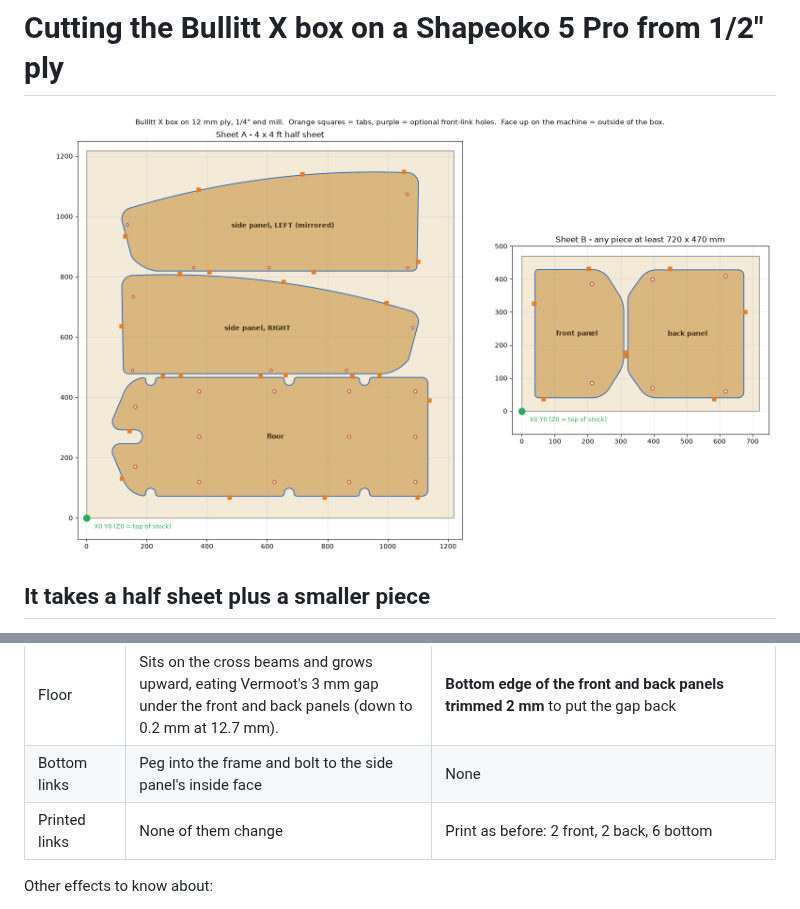
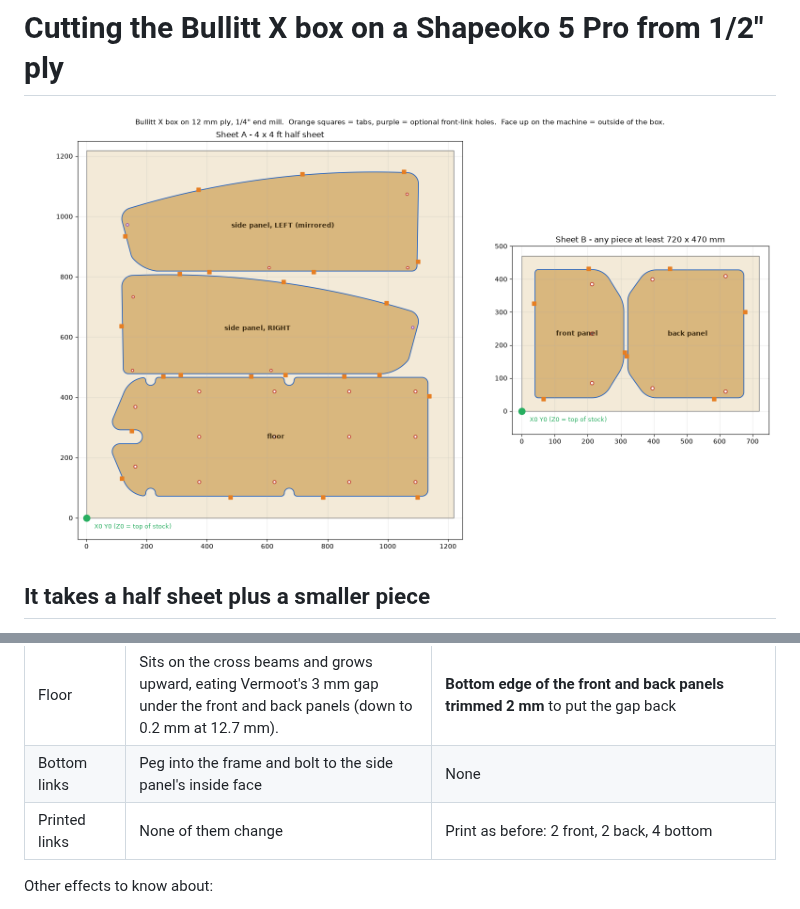
Before and after one commit to mosschief/bullitx_box, a Markdown page: cnc/README.md, 2 parts joined by grey strips. Rendered like a GitHub page; pictures changed too: preview/cnc-sheets.png.

Commit message:
Regenerate CNC files without the third bottom link
The corrected side panel and floor (52669a7) drop the extra bottom-link bolt
and floor relief, since there is no frame socket for it. Sheet A DXF, SVG and
G-code rebuilt from them and re-checked with backplot.py; sheet B is unchanged.

Co-Authored-By: Claude Opus 5.5 (1M context) <noreply@anthropic.com>
Claude-Session: https://claude.ai/code/session_01JvYrkRmtAMDStvvZxb2krL

```diff
--- a/cnc/README.md
+++ b/cnc/README.md
@@ -95,7 +95,7 @@ which the bolt holes and gaps absorb.
 | Front and back panels | Bolted to the frame by the outside face, so they grow into the box. The front and back links bolt to that inside face. | The front and back link bolt holes in the **side panel** move with the link: front one 1.9 mm back and 0.5 mm up (the front panel leans 15°), back one 2.0 mm forward |
 | Floor | Sits on the cross beams and grows upward, eating Vermoot's 3 mm gap under the front and back panels (down to 0.2 mm at 12.7 mm). | **Bottom edge of the front and back panels trimmed 2 mm** to put the gap back |
 | Bottom links | Peg into the frame and bolt to the side panel's inside face | None |
-| Printed links | None of them change | Print as before: 2 front, 2 back, 6 bottom |
+| Printed links | None of them change | Print as before: 2 front, 2 back, 4 bottom |
 
 Other effects to know about:
 
```
Also changed, not shown: preview/backplot-sheet-A.png, 9 other files.
